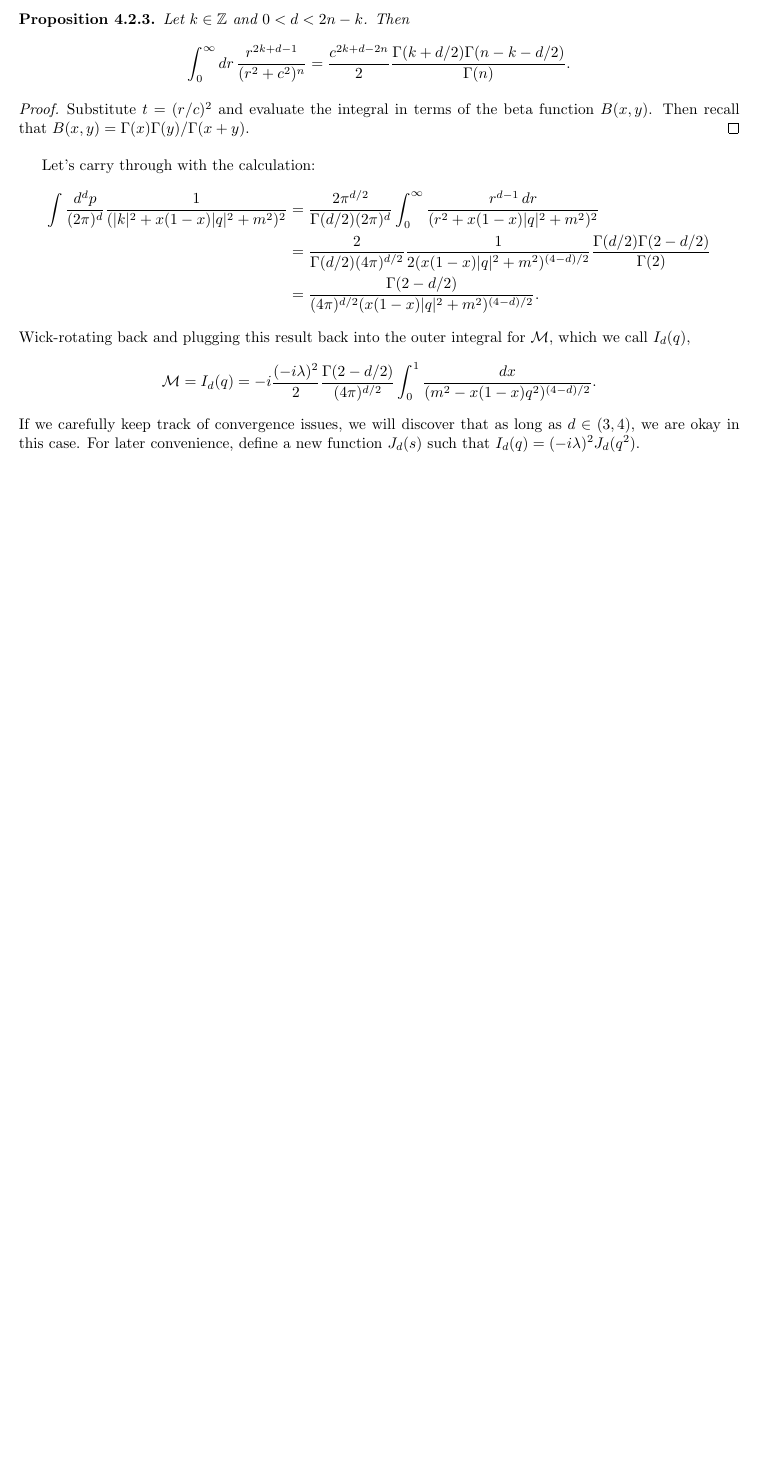
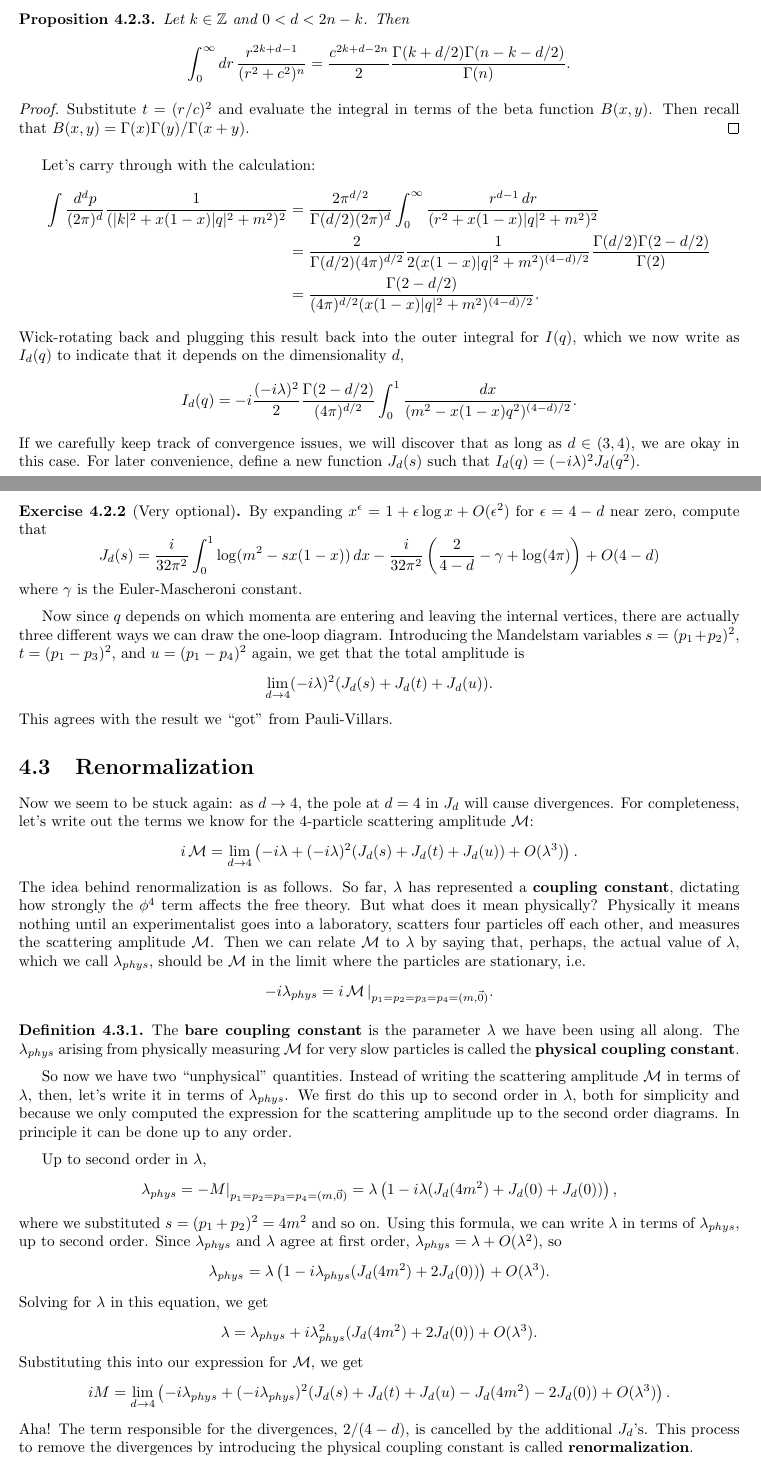
Before and after one commit to FrozenWinters/qft, a LaTeX thesis (notes.tex): part of page 38 of 38 before the commit and two parts of pages 38 and 39 of 40 after it, the two joined at a grey line, cut so that both start at the same text, the shorter picture padded with empty space. Compiled offline with pdfLaTeX; a LaTeX package or settings file that is missing is left out.

Commit message:
Added renormalization section, which computes the renormalized 4-particle scattering amplitude for phi^4 up to second-order

```diff
--- a/notes.tex
+++ b/notes.tex
@@ -2395,10 +2396,72 @@ Let's carry through with the calculation:
   &= \frac{\Gamma(2-d/2)}{(4\pi)^{d/2} (x(1-x)|q|^2 + m^2)^{(4-d)/2}}.
 \end{align*}
 Wick-rotating back and plugging this result back into the outer
-integral for $\cM$, which we call $I_d(q)$,
-$$ \cM = I_d(q) = -i\frac{(-i\lambda)^2}{2} \frac{\Gamma(2 - d/2)}{(4\pi)^{d/2}} \int_0^1 \frac{dx}{(m^2 - x(1-x)q^2)^{(4-d)/2}}. $$
+integral for $I(q)$, which we now write as $I_d(q)$ to indicate that
+it depends on the dimensionality $d$,
+$$ I_d(q) = -i\frac{(-i\lambda)^2}{2} \frac{\Gamma(2 - d/2)}{(4\pi)^{d/2}} \int_0^1 \frac{dx}{(m^2 - x(1-x)q^2)^{(4-d)/2}}. $$
 If we carefully keep track of convergence issues, we will discover
 that as long as $d \in (3, 4)$, we are okay in this case. For later
 convenience, define a new function $J_d(s)$ such that
 $I_d(q) = (-i\lambda)^2 J_d(q^2)$.
 
+\begin{exercise}[Very optional]
+  By expanding $x^\epsilon = 1 + \epsilon \log x + O(\epsilon^2)$ for
+  $\epsilon = 4 - d$ near zero, compute that
+  $$ J_d(s) = \frac{i}{32\pi^2} \int_0^1 \log(m^2 - sx(1-x)) \, dx - \frac{i}{32\pi^2}\left(\frac{2}{4-d} - \gamma + \log(4\pi)\right) + O(4-d) $$
+  where $\gamma$ is the Euler-Mascheroni constant.
+\end{exercise}
+
+Now since $q$ depends on which momenta are entering and leaving the
+internal vertices, there are actually three different ways we can draw
+the one-loop diagram. Introducing the Mandelstam variables
+$s = (p_1 + p_2)^2$, $t = (p_1 - p_3)^2$, and $u = (p_1 - p_4)^2$
+again, we get that the total amplitude is
+$$ \lim_{d \to 4} (-i\lambda)^2(J_d(s) + J_d(t) + J_d(u)). $$
+This agrees with the result we ``got'' from Pauli-Villars.
+
+\section{Renormalization}
+
+Now we seem to be stuck again: as $d \to 4$, the pole at $d = 4$ in
+$J_d$ will cause divergences. For completeness, let's write out the
+terms we know for the $4$-particle scattering amplitude $\cM$:
+$$ i\cM = \lim_{d \to 4} \left(-i\lambda + (-i\lambda)^2(J_d(s) + J_d(t) + J_d(u)) + O(\lambda^3)\right). $$
+The idea behind renormalization is as follows. So far, $\lambda$ has
+represented a {\bf coupling constant}, dictating how strongly the
+$\phi^4$ term affects the free theory. But what does it mean
+physically? Physically it means nothing until an experimentalist goes
+into a laboratory, scatters four particles off each other, and
+measures the scattering amplitude $\cM$. Then we can relate $\cM$ to
+$\lambda$ by saying that, perhaps, the actual value of $\lambda$,
+which we call $\lambda_{phys}$, should be $\cM$ in the limit where the
+particles are stationary, i.e.
+$$ -i\lambda_{phys} = i\cM|_{p_1=p_2=p_3=p_4=(m,\vec{0})}. $$
+
+\begin{definition}
+  The {\bf bare coupling constant} is the parameter $\lambda$ we have
+  been using all along. The $\lambda_{phys}$ arising from physically
+  measuring $\cM$ for very slow particles is called the {\bf physical
+    coupling constant}.
+\end{definition}
+
+So now we have two ``unphysical'' quantities. Instead of writing the
+scattering amplitude $\cM$ in terms of $\lambda$, then, let's write it
+in terms of $\lambda_{phys}$. We first do this up to second order in
+$\lambda$, both for simplicity and because we only computed the
+expression for the scattering amplitude up to the second order
+diagrams. In principle it can be done up to any order.
+
+Up to second order in $\lambda$,
+$$ \lambda_{phys} = -M|_{p_1=p_2=p_3=p_4=(m,\vec{0})} = \lambda\left(1 - i\lambda(J_d(4m^2) + J_d(0) + J_d(0))\right), $$
+where we substituted $s = (p_1 + p_2)^2 = 4m^2$ and so on. Using this
+formula, we can write $\lambda$ in terms of $\lambda_{phys}$, up to
+second order. Since $\lambda_{phys}$ and $\lambda$ agree at first
+order, $\lambda_{phys} = \lambda + O(\lambda^2)$, so
+$$ \lambda_{phys} = \lambda\left(1 - i\lambda_{phys}(J_d(4m^2) + 2J_d(0))\right) + O(\lambda^3). $$
+Solving for $\lambda$ in this equation, we get
+$$ \lambda = \lambda_{phys} + i\lambda_{phys}^2(J_d(4m^2) + 2J_d(0)) + O(\lambda^3). $$
+Substituting this into our expression for $\cM$, we get
+$$ iM = \lim_{d \to 4} \left(-i\lambda_{phys} + (-i\lambda_{phys})^2(J_d(s) + J_d(t) + J_d(u) - J_d(4m^2) - 2J_d(0)) + O(\lambda^3) \right). $$
+Aha! The term responsible for the divergences, $2/(4-d)$, is cancelled
+by the additional $J_d$'s. This process to remove the divergences by
+introducing the physical coupling constant is called {\bf
+  renormalization}.
@@ -2405,2 +2479,5 @@ $I_d(q) = (-i\lambda)^2 J_d(q^2)$.
+\end{exercise}
+
+
 
 \end{document}
```
Also changed, not shown: notes.pdf, notes.tex (30 more changed lines).
